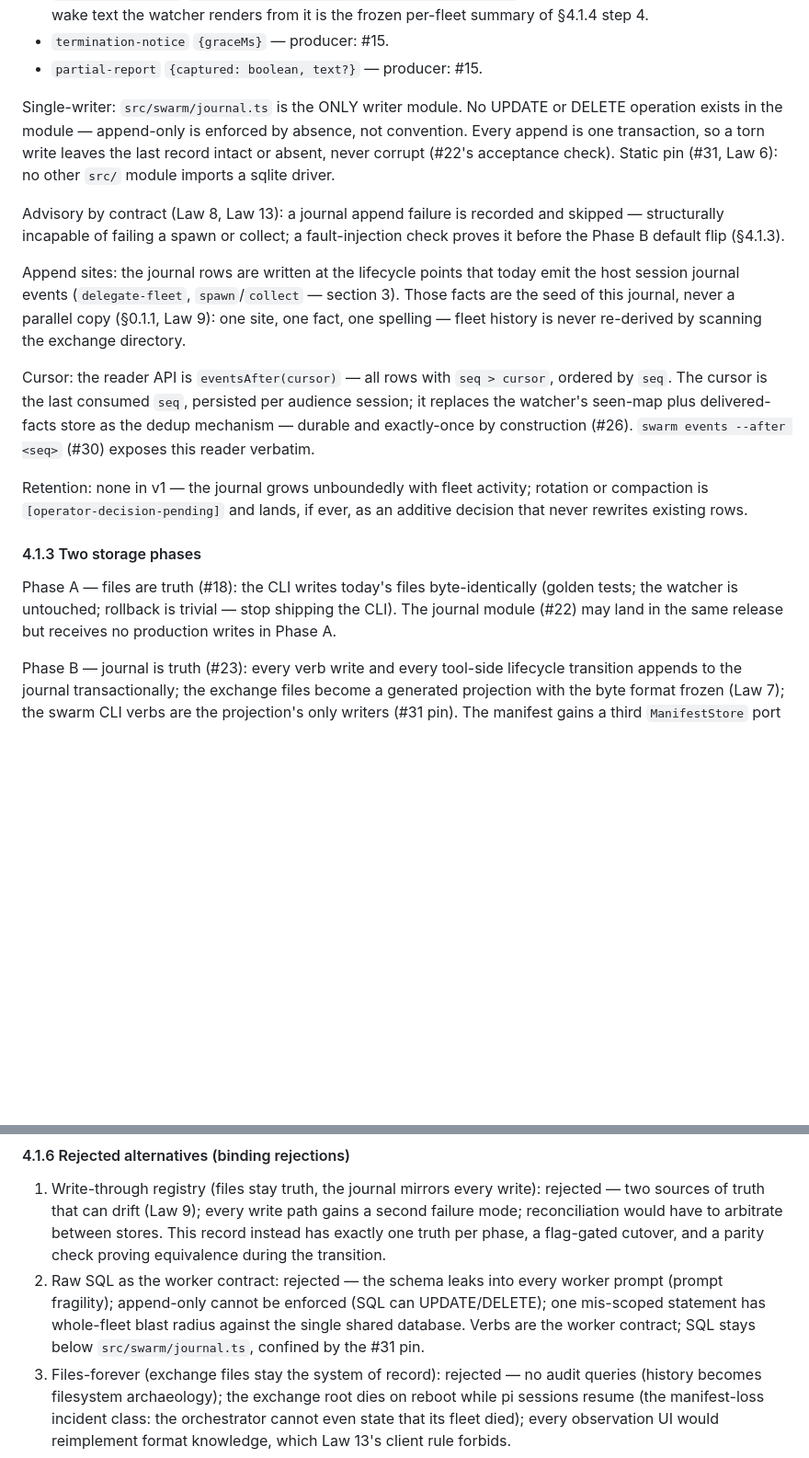
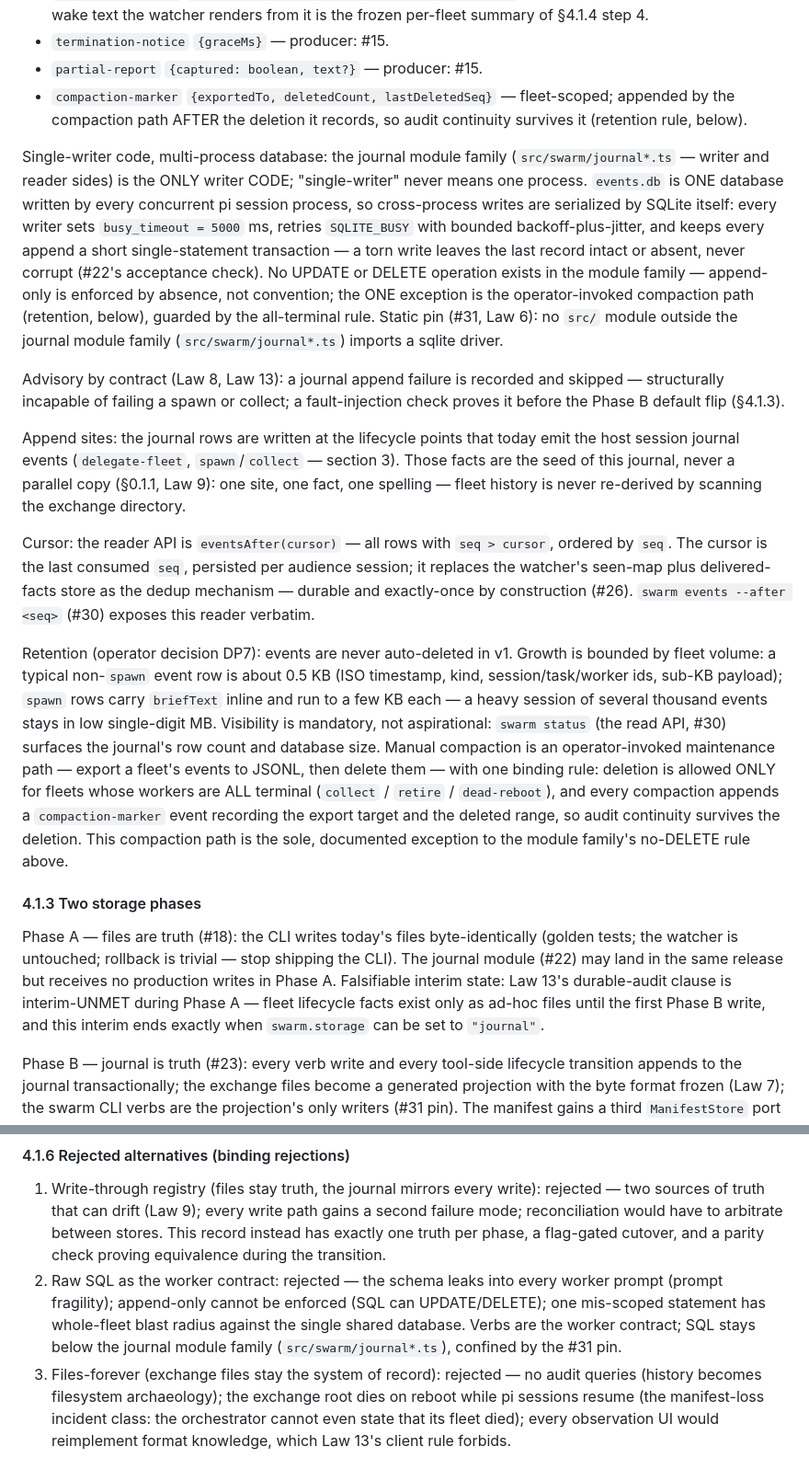
Before and after one commit to Evreke/delegate, a Markdown page: ARCHITECTURE.md, 2 parts joined by grey strips. Shown at 92% size. GitHub-like rendering; blank space fills up the shorter version.

```diff
--- a/ARCHITECTURE.md
+++ b/ARCHITECTURE.md
@@ -470,13 +487,23 @@ after that):
   the frozen per-fleet summary of §4.1.4 step 4.
 - `termination-notice` `{graceMs}` — producer: #15.
 - `partial-report` `{captured: boolean, text?}` — producer: #15.
+- `compaction-marker` `{exportedTo, deletedCount, lastDeletedSeq}` —
+  fleet-scoped; appended by the compaction path AFTER the deletion it
+  records, so audit continuity survives it (retention rule, below).
 
-Single-writer: `src/swarm/journal.ts` is the ONLY writer module. No UPDATE
-or DELETE operation exists in the module — append-only is enforced by
-absence, not convention. Every append is one transaction, so a torn write
-leaves the last record intact or absent, never corrupt (#22's acceptance
-check). Static pin (#31, Law 6): no other `src/` module imports a sqlite
-driver.
+Single-writer code, multi-process database: the journal module family
+(`src/swarm/journal*.ts` — writer and reader sides) is the ONLY writer CODE;
+"single-writer" never means one process. `events.db` is ONE database written
+by every concurrent pi session process, so cross-process writes are
+serialized by SQLite itself: every writer sets `busy_timeout = 5000` ms,
+retries `SQLITE_BUSY` with bounded backoff-plus-jitter, and keeps every
+append a short single-statement transaction — a torn write leaves the last
+record intact or absent, never corrupt (#22's acceptance check). No UPDATE
+or DELETE operation exists in the module family — append-only is enforced
+by absence, not convention; the ONE exception is the operator-invoked
+compaction path (retention, below), guarded by the all-terminal rule.
+Static pin (#31, Law 6): no `src/` module outside the journal module family
+(`src/swarm/journal*.ts`) imports a sqlite driver.
 
 Advisory by contract (Law 8, Law 13): a journal append failure is recorded
 and skipped — structurally incapable of failing a spawn or collect; a
@@ -495,16 +522,31 @@ delivered-facts store as the dedup mechanism — durable and exactly-once by
 construction (#26). `swarm events --after <seq>` (#30) exposes this reader
 verbatim.
 
-Retention: none in v1 — the journal grows unboundedly with fleet activity;
-rotation or compaction is `[operator-decision-pending]` and lands, if ever,
-as an additive decision that never rewrites existing rows.
+Retention (operator decision DP7): events are never auto-deleted in v1.
+Growth is bounded by fleet volume: a typical non-`spawn` event row is about
+0.5 KB (ISO timestamp, kind, session/task/worker ids, sub-KB payload);
+`spawn` rows carry `briefText` inline and run to a few KB each — a heavy
+session of several thousand events stays in low single-digit MB.
+Visibility is mandatory, not aspirational: `swarm status` (the read API,
+#30) surfaces the journal's row count and database size. Manual compaction
+is an operator-invoked maintenance path — export a fleet's events to JSONL,
+then delete them — with one binding rule: deletion is allowed ONLY for
+fleets whose workers are ALL terminal (`collect` / `retire` /
+`dead-reboot`), and every compaction appends a `compaction-marker` event
+recording the export target and the deleted range, so audit continuity
+survives the deletion. This compaction path is the sole, documented
+exception to the module family's no-DELETE rule above.
 
 #### 4.1.3 Two storage phases
 
 Phase A — files are truth (#18): the CLI writes today's files
 byte-identically (golden tests; the watcher is untouched; rollback is
 trivial — stop shipping the CLI). The journal module (#22) may land in the
-same release but receives no production writes in Phase A.
+same release but receives no production writes in Phase A. Falsifiable
+interim state: Law 13's durable-audit clause is interim-UNMET during
+Phase A — fleet lifecycle facts exist only as ad-hoc files until the first
+Phase B write, and this interim ends exactly when `swarm.storage` can be
+set to `"journal"`.
 
 Phase B — journal is truth (#23): every verb write and every tool-side
 lifecycle transition appends to the journal transactionally; the exchange
@@ -604,8 +646,8 @@ accepted loss, recorded here rather than discovered in the field.
    worker prompt (prompt fragility); append-only cannot be enforced (SQL
    can UPDATE/DELETE); one mis-scoped statement has whole-fleet blast
    radius against the single shared database. Verbs are the worker
-   contract; SQL stays below `src/swarm/journal.ts`, confined by the #31
-   pin.
+   contract; SQL stays below the journal module family
+   (`src/swarm/journal*.ts`), confined by the #31 pin.
 3. Files-forever (exchange files stay the system of record): rejected — no
    audit queries (history becomes filesystem archaeology); the exchange
    root dies on reboot while pi sessions resume (the manifest-loss incident
```
Also changed, not shown: other parts of ARCHITECTURE.md (+31 -14 lines).
